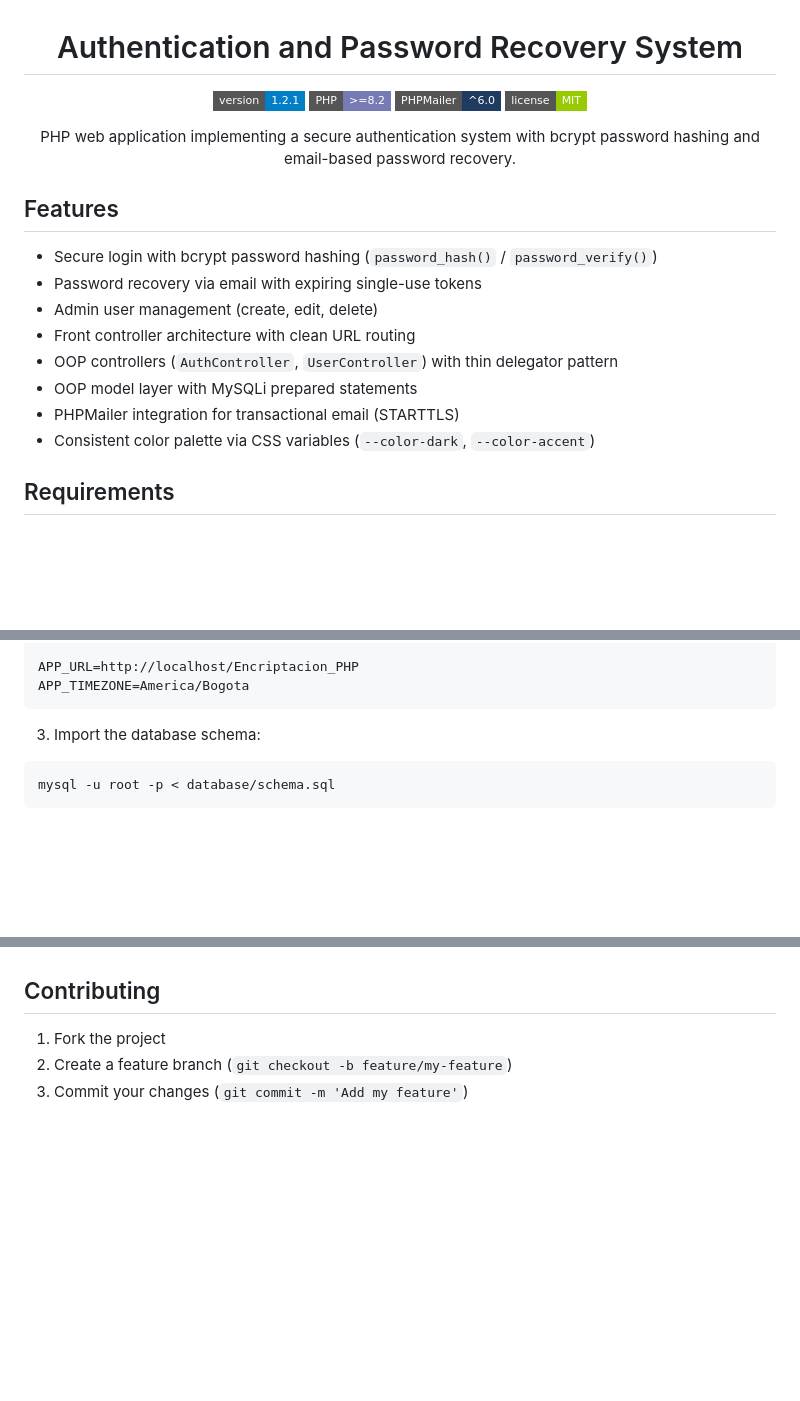
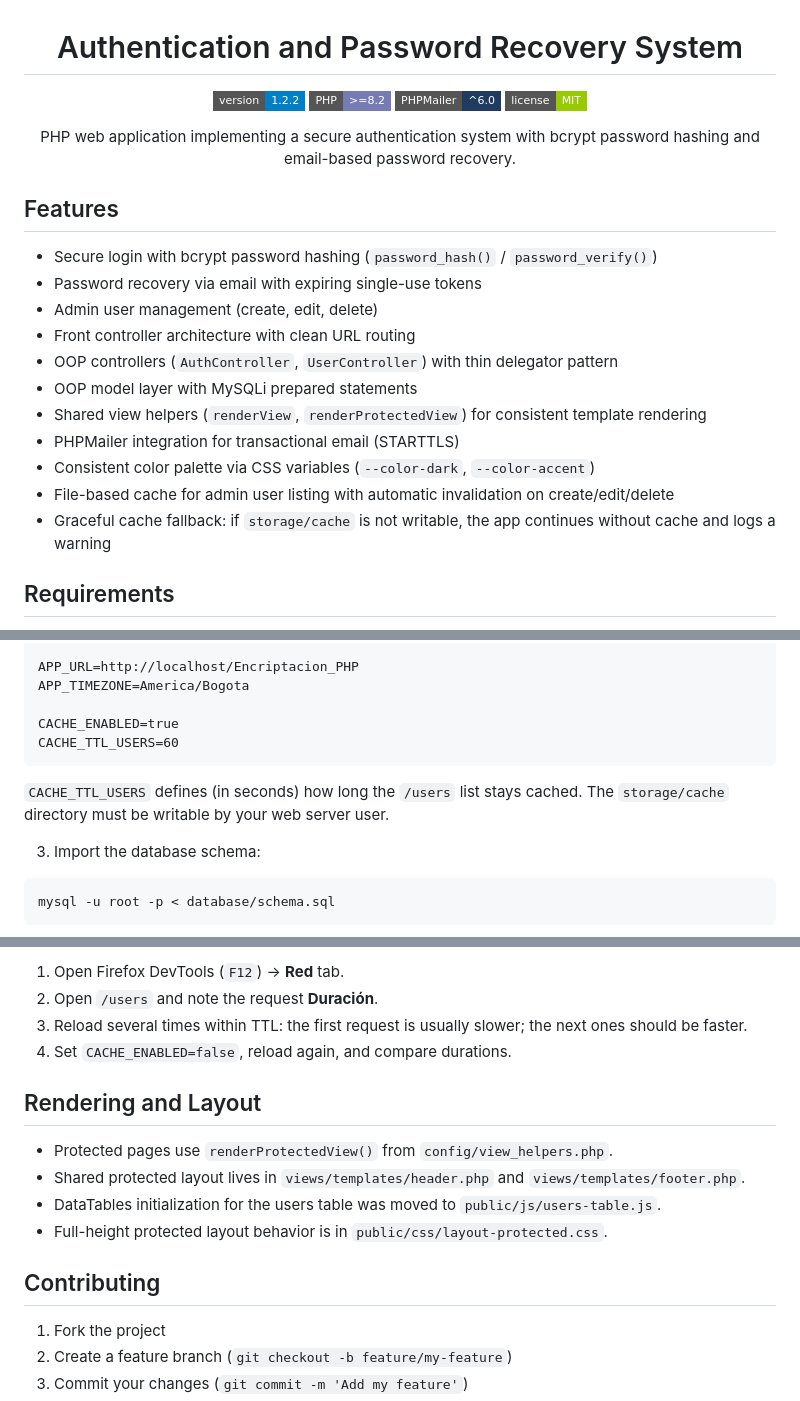
Before and after one commit to Jandres25/Encriptacion_PHP, a Markdown page: README.md, 3 parts joined by grey strips. Drawn GitHub-style; badges without logos; blank space fills up the shorter version.

````diff
--- a/README.md
+++ b/README.md
@@ -2,7 +2,7 @@
 
 # Authentication and Password Recovery System
 
-[![Version](https://img.shields.io/badge/version-1.2.1-blue.svg?style=flat-square)](https://github.com/Jandres25/Encriptacion_PHP/releases/tag/1.2.1)
+[![Version](https://img.shields.io/badge/version-1.2.2-blue.svg?style=flat-square)](https://github.com/Jandres25/Encriptacion_PHP/releases/tag/1.2.2)
 [![PHP Version](https://img.shields.io/badge/PHP->=8.2-777BB4.svg?style=flat-square&logo=php)](https://php.net/)
 [![PHPMailer](https://img.shields.io/badge/PHPMailer-^6.0-1F3B5F.svg?style=flat-square)](https://github.com/PHPMailer/PHPMailer)
 [![License](https://img.shields.io/badge/license-MIT-green.svg?style=flat-square)](LICENSE)
@@ -19,8 +19,11 @@ PHP web application implementing a secure authentication system with bcrypt pass
 - Front controller architecture with clean URL routing
 - OOP controllers (`AuthController`, `UserController`) with thin delegator pattern
 - OOP model layer with MySQLi prepared statements
+- Shared view helpers (`renderView`, `renderProtectedView`) for consistent template rendering
 - PHPMailer integration for transactional email (STARTTLS)
 - Consistent color palette via CSS variables (`--color-dark`, `--color-accent`)
+- File-based cache for admin user listing with automatic invalidation on create/edit/delete
+- Graceful cache fallback: if `storage/cache` is not writable, the app continues without cache and logs a warning
 
 ## Requirements
 
@@ -59,7 +62,13 @@ SMTP_PORT=587
 
 APP_URL=http://localhost/Encriptacion_PHP
 APP_TIMEZONE=America/Bogota
+
+CACHE_ENABLED=true
+CACHE_TTL_USERS=60
 ```
+
+`CACHE_TTL_USERS` defines (in seconds) how long the `/users` list stays cached.
+The `storage/cache` directory must be writable by your web server user.
 
 3. Import the database schema:
 
@@ -153,3 +181,14 @@ The app uses a single front controller (`index.php`) with a `?page=` query param
+1. Open Firefox DevTools (`F12`) → **Red** tab.
+2. Open `/users` and note the request **Duración**.
+3. Reload several times within TTL: the first request is usually slower; the next ones should be faster.
+4. Set `CACHE_ENABLED=false`, reload again, and compare durations.
+
+## Rendering and Layout
+
+- Protected pages use `renderProtectedView()` from `config/view_helpers.php`.
+- Shared protected layout lives in `views/templates/header.php` and `views/templates/footer.php`.
+- DataTables initialization for the users table was moved to `public/js/users-table.js`.
+- Full-height protected layout behavior is in `public/css/layout-protected.css`.
 
 ## Contributing
 
````
Also changed, not shown: other parts of README.md (+33 -14 lines), CHANGELOG.md (+35 -0 lines), CLAUDE.md (+32 -14 lines).
